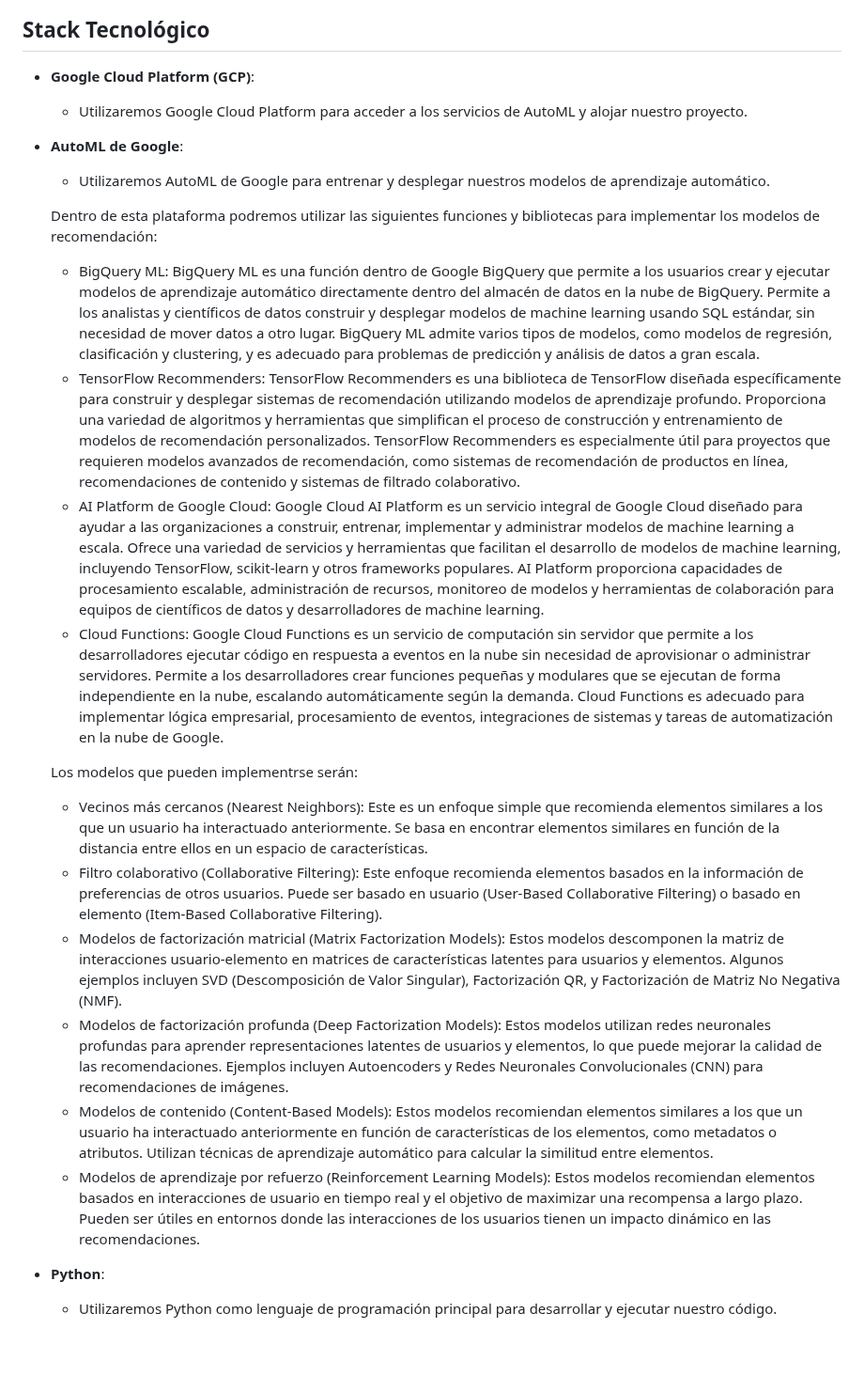
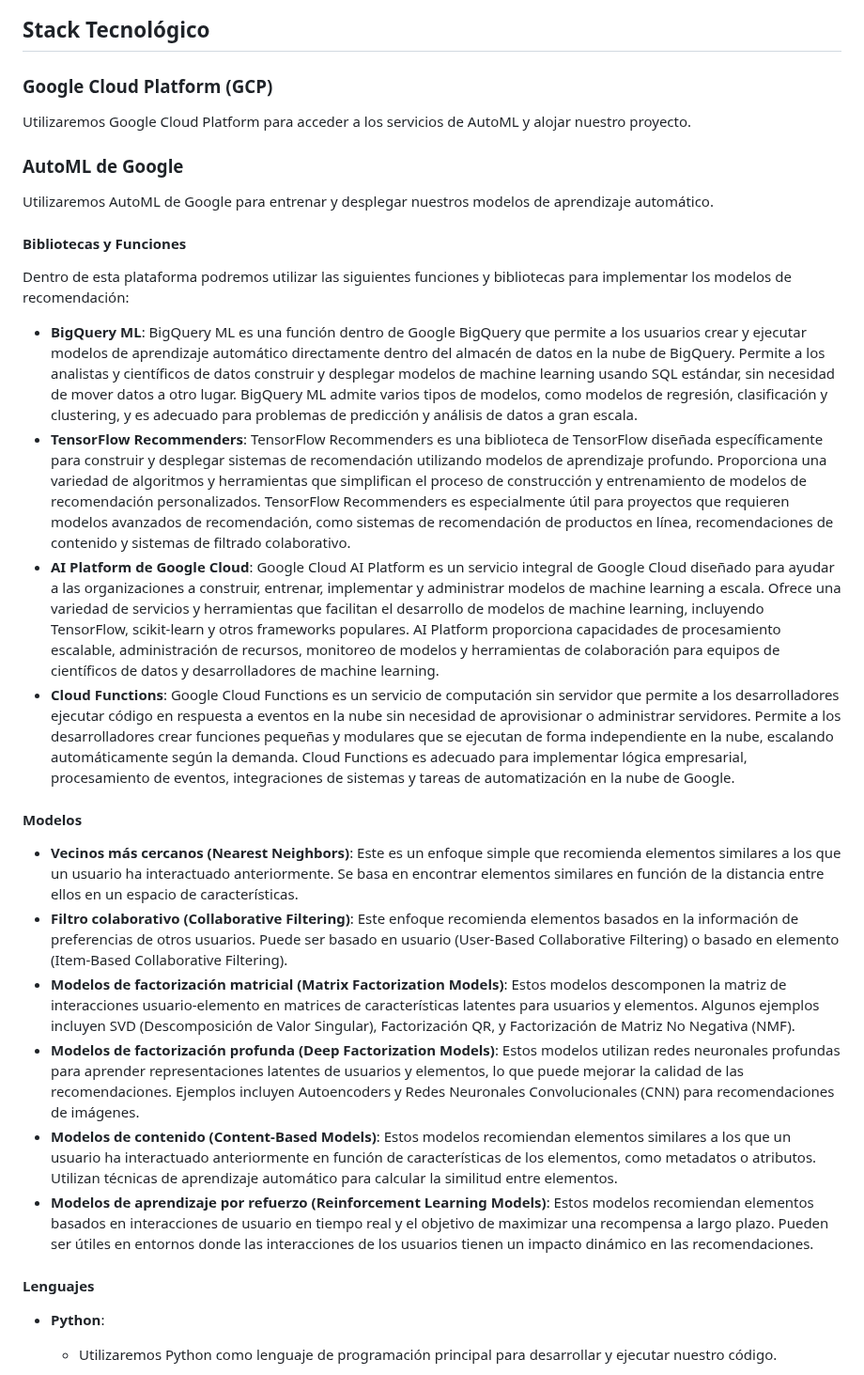
Before and after one commit to jgutierrezladino/HotelWise, a Markdown page: README.md, the part around one of its changes. Shown at 94% size. Drawn GitHub-style; blank space fills up the shorter version.

```diff
--- a/README.md
+++ b/README.md
@@ -19,36 +39,41 @@ Diagrama de Gantt
 
 ## Stack Tecnológico
 
-- **Google Cloud Platform (GCP)**:
-  - Utilizaremos Google Cloud Platform para acceder a los servicios de AutoML y alojar nuestro proyecto.
+### Google Cloud Platform (GCP)
+Utilizaremos Google Cloud Platform para acceder a los servicios de AutoML y alojar nuestro proyecto.
 
-- **AutoML de Google**:
-  - Utilizaremos AutoML de Google para entrenar y desplegar nuestros modelos de aprendizaje automático.
+### AutoML de Google
+Utilizaremos AutoML de Google para entrenar y desplegar nuestros modelos de aprendizaje automático.
 
-  Dentro de esta plataforma podremos utilizar las siguientes funciones y bibliotecas para implementar los modelos de recomendación:
-    - BigQuery ML:
-        BigQuery ML es una función dentro de Google BigQuery que permite a los usuarios crear y ejecutar modelos de aprendizaje automático directamente dentro del almacén de datos en la nube de BigQuery. Permite a los analistas y científicos de datos construir y desplegar modelos de machine learning usando SQL estándar, sin necesidad de mover datos a otro lugar. BigQuery ML admite varios tipos de modelos, como modelos de regresión, clasificación y clustering, y es adecuado para problemas de predicción y análisis de datos a gran escala.
-    - TensorFlow Recommenders:
-        TensorFlow Recommenders es una biblioteca de TensorFlow diseñada específicamente para construir y desplegar sistemas de recomendación utilizando modelos de aprendizaje profundo. Proporciona una variedad de algoritmos y herramientas que simplifican el proceso de construcción y entrenamiento de modelos de recomendación personalizados. TensorFlow Recommenders es especialmente útil para proyectos que requieren modelos avanzados de recomendación, como sistemas de recomendación de productos en línea, recomendaciones de contenido y sistemas de filtrado colaborativo.
-    - AI Platform de Google Cloud:
-        Google Cloud AI Platform es un servicio integral de Google Cloud diseñado para ayudar a las organizaciones a construir, entrenar, implementar y administrar modelos de machine learning a escala. Ofrece una variedad de servicios y herramientas que facilitan el desarrollo de modelos de machine learning, incluyendo TensorFlow, scikit-learn y otros frameworks populares. AI Platform proporciona capacidades de procesamiento escalable, administración de recursos, monitoreo de modelos y herramientas de colaboración para equipos de científicos de datos y desarrolladores de machine learning.
-    - Cloud Functions:
-        Google Cloud Functions es un servicio de computación sin servidor que permite a los desarrolladores ejecutar código en respuesta a eventos en la nube sin necesidad de aprovisionar o administrar servidores. Permite a los desarrolladores crear funciones pequeñas y modulares que se ejecutan de forma independiente en la nube, escalando automáticamente según la demanda. Cloud Functions es adecuado para implementar lógica empresarial, procesamiento de eventos, integraciones de sistemas y tareas de automatización en la nube de Google.
+#### Bibliotecas y Funciones
 
-  Los modelos que pueden implementrse serán:
+Dentro de esta plataforma podremos utilizar las siguientes funciones y bibliotecas para implementar los modelos de recomendación:
 
-    - Vecinos más cercanos (Nearest Neighbors):
-        Este es un enfoque simple que recomienda elementos similares a los que un usuario ha interactuado anteriormente. Se basa en encontrar elementos similares en función de la distancia entre ellos en un espacio de características.
-    - Filtro colaborativo (Collaborative Filtering):
-        Este enfoque recomienda elementos basados en la información de preferencias de otros usuarios. Puede ser basado en usuario (User-Based Collaborative Filtering) o basado en elemento (Item-Based Collaborative Filtering).
-    - Modelos de factorización matricial (Matrix Factorization Models):
-        Estos modelos descomponen la matriz de interacciones usuario-elemento en matrices de características latentes para usuarios y elementos. Algunos ejemplos incluyen SVD (Descomposición de Valor Singular), Factorización QR, y Factorización de Matriz No Negativa (NMF).
-    - Modelos de factorización profunda (Deep Factorization Models):
-        Estos modelos utilizan redes neuronales profundas para aprender representaciones latentes de usuarios y elementos, lo que puede mejorar la calidad de las recomendaciones. Ejemplos incluyen Autoencoders y Redes Neuronales Convolucionales (CNN) para recomendaciones de imágenes.
-    - Modelos de contenido (Content-Based Models):
-        Estos modelos recomiendan elementos similares a los que un usuario ha interactuado anteriormente en función de características de los elementos, como metadatos o atributos. Utilizan técnicas de aprendizaje automático para calcular la similitud entre elementos.
-    - Modelos de aprendizaje por refuerzo (Reinforcement Learning Models):
-        Estos modelos recomiendan elementos basados en interacciones de usuario en tiempo real y el objetivo de maximizar una recompensa a largo plazo. Pueden ser útiles en entornos donde las interacciones de los usuarios tienen un impacto dinámico en las recomendaciones.
+  - **BigQuery ML**:
+      BigQuery ML es una función dentro de Google BigQuery que permite a los usuarios crear y ejecutar modelos de aprendizaje automático directamente dentro del almacén de datos en la nube de BigQuery. Permite a los analistas y científicos de datos construir y desplegar modelos de machine learning usando SQL estándar, sin necesidad de mover datos a otro lugar. BigQuery ML admite varios tipos de modelos, como modelos de regresión, clasificación y clustering, y es adecuado para problemas de predicción y análisis de datos a gran escala.
+  - **TensorFlow Recommenders**:
+      TensorFlow Recommenders es una biblioteca de TensorFlow diseñada específicamente para construir y desplegar sistemas de recomendación utilizando modelos de aprendizaje profundo. Proporciona una variedad de algoritmos y herramientas que simplifican el proceso de construcción y entrenamiento de modelos de recomendación personalizados. TensorFlow Recommenders es especialmente útil para proyectos que requieren modelos avanzados de recomendación, como sistemas de recomendación de productos en línea, recomendaciones de contenido y sistemas de filtrado colaborativo.
+  - **AI Platform de Google Cloud**:
+      Google Cloud AI Platform es un servicio integral de Google Cloud diseñado para ayudar a las organizaciones a construir, entrenar, implementar y administrar modelos de machine learning a escala. Ofrece una variedad de servicios y herramientas que facilitan el desarrollo de modelos de machine learning, incluyendo TensorFlow, scikit-learn y otros frameworks populares. AI Platform proporciona capacidades de procesamiento escalable, administración de recursos, monitoreo de modelos y herramientas de colaboración para equipos de científicos de datos y desarrolladores de machine learning.
+  - **Cloud Functions**:
+      Google Cloud Functions es un servicio de computación sin servidor que permite a los desarrolladores ejecutar código en respuesta a eventos en la nube sin necesidad de aprovisionar o administrar servidores. Permite a los desarrolladores crear funciones pequeñas y modulares que se ejecutan de forma independiente en la nube, escalando automáticamente según la demanda. Cloud Functions es adecuado para implementar lógica empresarial, procesamiento de eventos, integraciones de sistemas y tareas de automatización en la nube de Google.
+
+#### Modelos
+
+  - **Vecinos más cercanos (Nearest Neighbors)**:
+      Este es un enfoque simple que recomienda elementos similares a los que un usuario ha interactuado anteriormente. Se basa en encontrar elementos similares en función de la distancia entre ellos en un espacio de características.
+  - **Filtro colaborativo (Collaborative Filtering)**:
+      Este enfoque recomienda elementos basados en la información de preferencias de otros usuarios. Puede ser basado en usuario (User-Based Collaborative Filtering) o basado en elemento (Item-Based Collaborative Filtering).
+  - **Modelos de factorización matricial (Matrix Factorization Models)**:
+      Estos modelos descomponen la matriz de interacciones usuario-elemento en matrices de características latentes para usuarios y elementos. Algunos ejemplos incluyen SVD (Descomposición de Valor Singular), Factorización QR, y Factorización de Matriz No Negativa (NMF).
+  - **Modelos de factorización profunda (Deep Factorization Models)**:
+      Estos modelos utilizan redes neuronales profundas para aprender representaciones latentes de usuarios y elementos, lo que puede mejorar la calidad de las recomendaciones. Ejemplos incluyen Autoencoders y Redes Neuronales Convolucionales (CNN) para recomendaciones de imágenes.
+  - **Modelos de contenido (Content-Based Models)**:
+      Estos modelos recomiendan elementos similares a los que un usuario ha interactuado anteriormente en función de características de los elementos, como metadatos o atributos. Utilizan técnicas de aprendizaje automático para calcular la similitud entre elementos.
+  - **Modelos de aprendizaje por refuerzo (Reinforcement Learning Models)**:
+      Estos modelos recomiendan elementos basados en interacciones de usuario en tiempo real y el objetivo de maximizar una recompensa a largo plazo. Pueden ser útiles en entornos donde las interacciones de los usuarios tienen un impacto dinámico en las recomendaciones.
+
+#### Lenguajes
 
 - **Python**:
   - Utilizaremos Python como lenguaje de programación principal para desarrollar y ejecutar nuestro código.
```
Also changed, not shown: other parts of README.md (+20 -0 lines).
